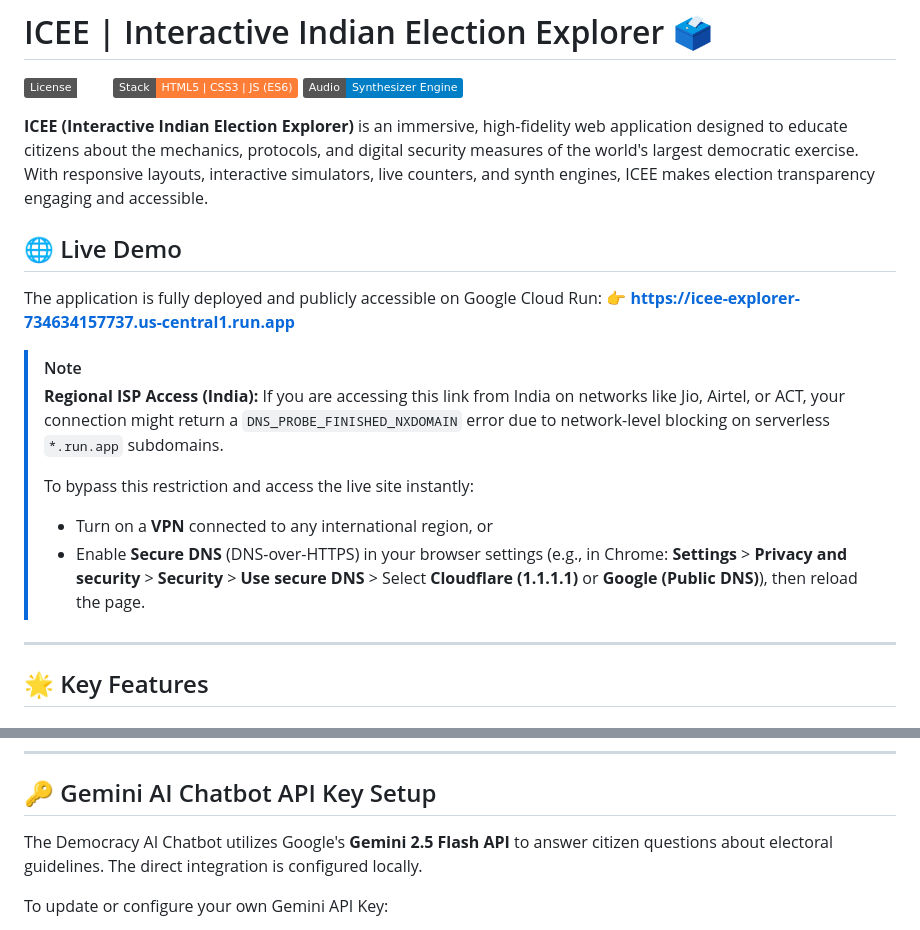
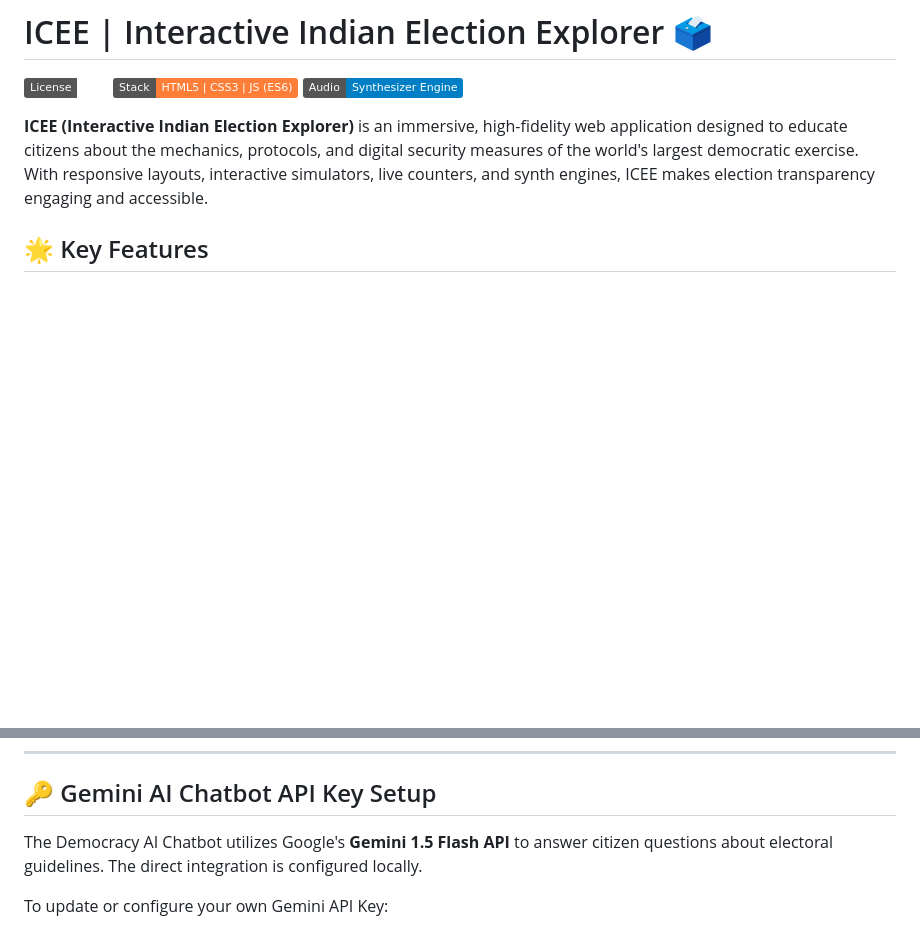
Before and after one commit to codewithsathwik/ICEE, a Markdown page: README.md, 2 parts joined by grey strips. Drawn GitHub-style; badges without logos; blank space fills up the shorter version.

Commit message:
Removed live demo section

```diff
--- a/README.md
+++ b/README.md
@@ -6,20 +6,6 @@
 
 **ICEE (Interactive Indian Election Explorer)** is an immersive, high-fidelity web application designed to educate citizens about the mechanics, protocols, and digital security measures of the world's largest democratic exercise. With responsive layouts, interactive simulators, live counters, and synth engines, ICEE makes election transparency engaging and accessible.
 
-## 🌐 Live Demo
-
-The application is fully deployed and publicly accessible on Google Cloud Run:
-👉 **[https://icee-explorer-734634157737.us-central1.run.app](https://icee-explorer-734634157737.us-central1.run.app)**
-
-> [!NOTE]
-> **Regional ISP Access (India):**
-> If you are accessing this link from India on networks like Jio, Airtel, or ACT, your connection might return a `DNS_PROBE_FINISHED_NXDOMAIN` error due to network-level blocking on serverless `*.run.app` subdomains.
->
-> To bypass this restriction and access the live site instantly:
-> * Turn on a **VPN** connected to any international region, or
-> * Enable **Secure DNS** (DNS-over-HTTPS) in your browser settings (e.g., in Chrome: **Settings** > **Privacy and security** > **Security** > **Use secure DNS** > Select **Cloudflare (1.1.1.1)** or **Google (Public DNS)**), then reload the page.
-
----
 
 ## 🌟 Key Features
 
@@ -99,7 +85,7 @@ You only need a modern web browser and a static HTTP server environment.
 
 ## 🔑 Gemini AI Chatbot API Key Setup
 
-The Democracy AI Chatbot utilizes Google's **Gemini 2.5 Flash API** to answer citizen questions about electoral guidelines. The direct integration is configured locally.
+The Democracy AI Chatbot utilizes Google's **Gemini 1.5 Flash API** to answer citizen questions about electoral guidelines. The direct integration is configured locally.
 
 To update or configure your own Gemini API Key:
 1. Obtain a free API Key from [Google AI Studio](https://aistudio.google.com/).
```
